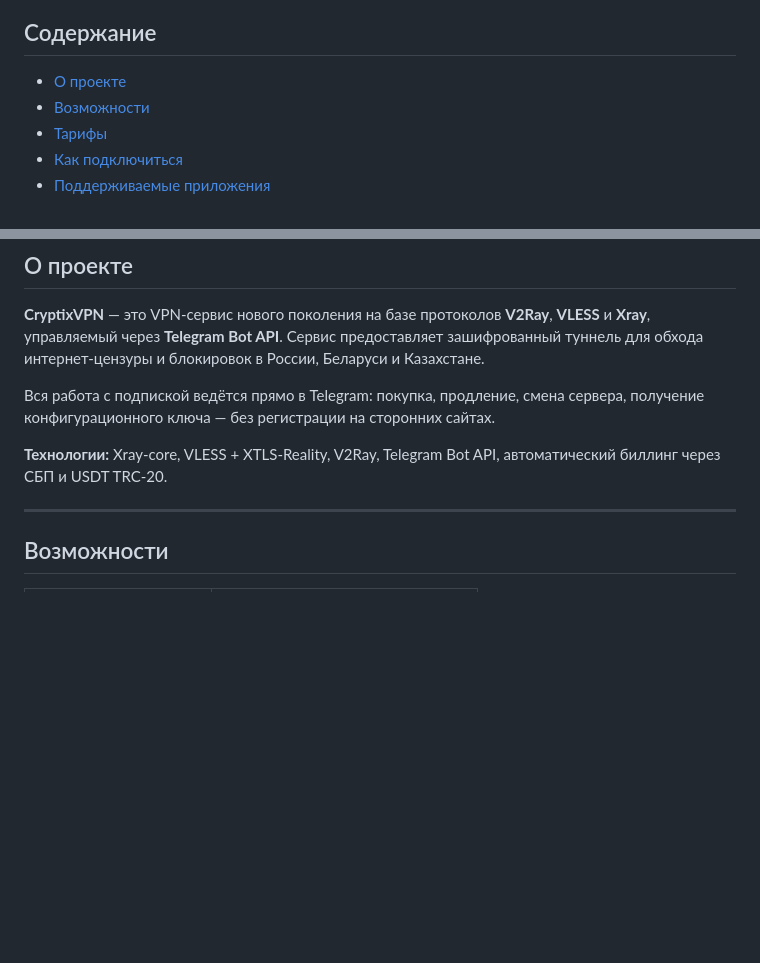
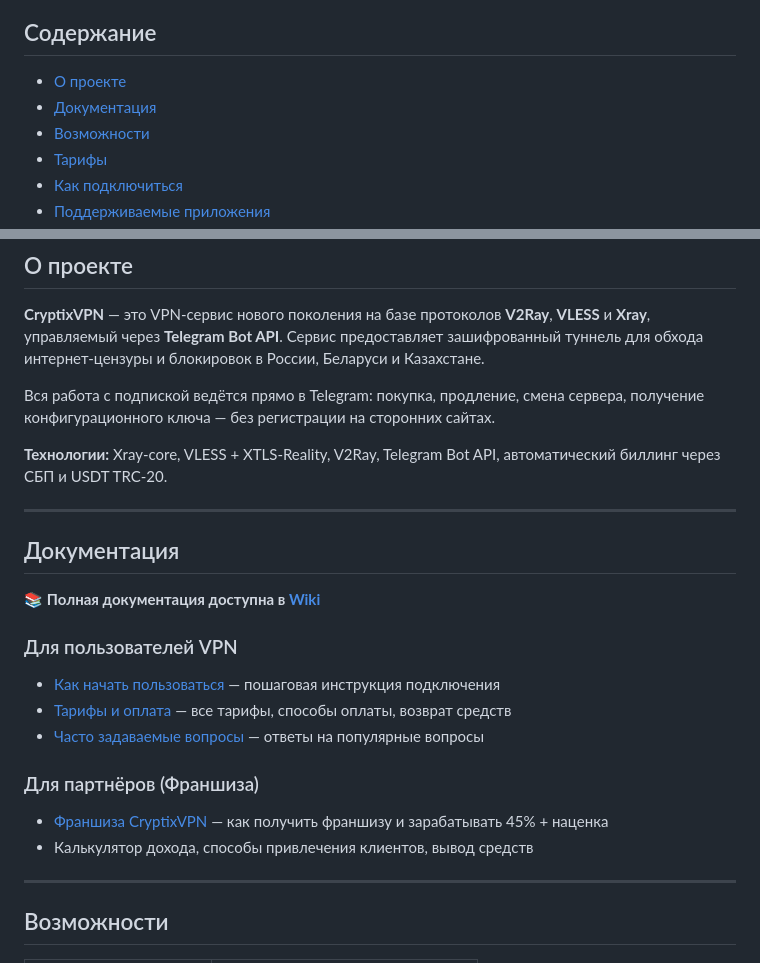
Before and after one commit to krutyshkin/cryptixvpn, a Markdown page: README.md, 2 parts joined by grey strips. Drawn GitHub-style; blank space fills up the shorter version.

Commit message:
docs: добавлена ссылка на Wiki в README.md

```diff
--- a/README.md
+++ b/README.md
@@ -13,6 +13,7 @@
 ## Содержание
 
 - [О проекте](#о-проекте)
+- [Документация](#документация)
 - [Возможности](#возможности)
 - [Тарифы](#тарифы)
 - [Как подключиться](#как-подключиться)
@@ -32,6 +33,21 @@
 Вся работа с подпиской ведётся прямо в Telegram: покупка, продление, смена сервера, получение конфигурационного ключа — без регистрации на сторонних сайтах.
 
 **Технологии:** Xray-core, VLESS + XTLS-Reality, V2Ray, Telegram Bot API, автоматический биллинг через СБП и USDT TRC-20.
+
+---
+
+## Документация
+
+📚 **Полная документация доступна в [Wiki](https://github.com/krutyshkin/cryptixvpn/wiki)**
+
+### Для пользователей VPN
+- [Как начать пользоваться](https://github.com/krutyshkin/cryptixvpn/wiki/Getting-Started) — пошаговая инструкция подключения
+- [Тарифы и оплата](https://github.com/krutyshkin/cryptixvpn/wiki/Pricing) — все тарифы, способы оплаты, возврат средств
+- [Часто задаваемые вопросы](https://github.com/krutyshkin/cryptixvpn/wiki/FAQ) — ответы на популярные вопросы
+
+### Для партнёров (Франшиза)
+- [Франшиза CryptixVPN](https://github.com/krutyshkin/cryptixvpn/wiki/Franchise-Guide) — как получить франшизу и зарабатывать 45% + наценка
+- Калькулятор дохода, способы привлечения клиентов, вывод средств
 
 ---
 
```
